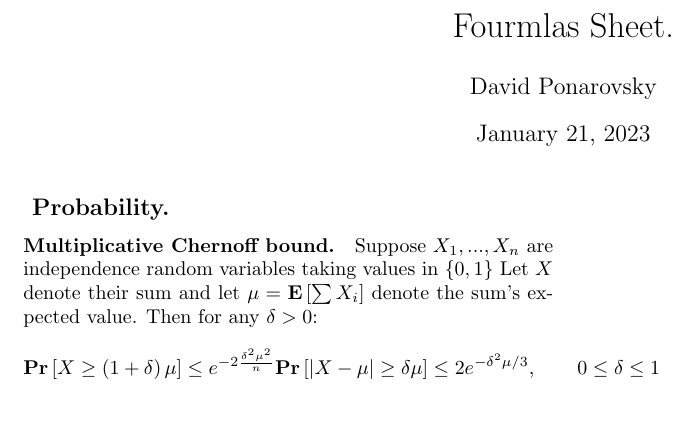
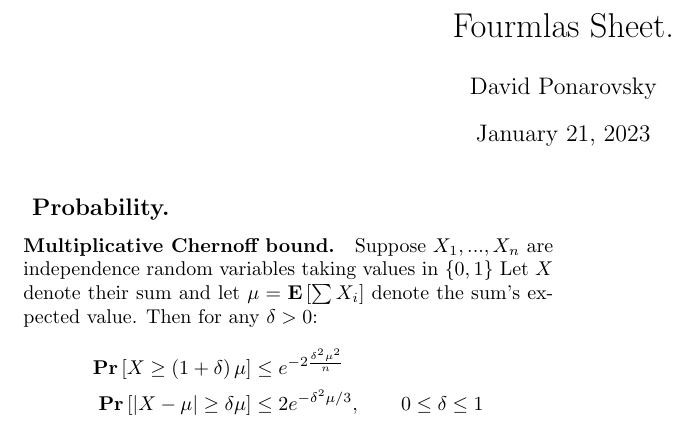
Before and after one commit to dudupo/Academic, a LaTeX document (projects/algo/formulas.tex): part of page 1 of 2, cut so that both start at the same text. Compiled offline with pdfLaTeX.

Commit message:
compiling -Sat Jan 21 12:04:14 PM IST 2023

```diff
--- a/projects/algo/formulas.tex
+++ b/projects/algo/formulas.tex
@@ -56,8 +56,8 @@
 %:<math>\Pr ( X > (1+\delta)\mu) < \left(\frac{e^\delta}{(1+\delta)^{1+\delta}}\right)^\mu.</math>
 \begin{equation*}
     \begin{split}
-      \prb{ X \ge \left( 1+\delta \right) \mu } \le e^{-2\frac{\delta^2\mu^{2}}{n}}
-      \prb{ |X - \mu| \ge \delta\mu } \le 2e^{-\delta^2\mu/3}, \qquad 0 \le \delta \le 1
+      \prb{ X \ge \left( 1+\delta \right) \mu } & \le e^{-2\frac{\delta^2\mu^{2}}{n}} \\
+      \prb{ |X - \mu| \ge \delta\mu } & \le 2e^{-\delta^2\mu/3}, \qquad 0 \le \delta \le 1
     \end{split}
   \end{equation*}
 \end{multicols*}{2}
```
Also changed, not shown: projects/pdfs/formulas.pdf.
